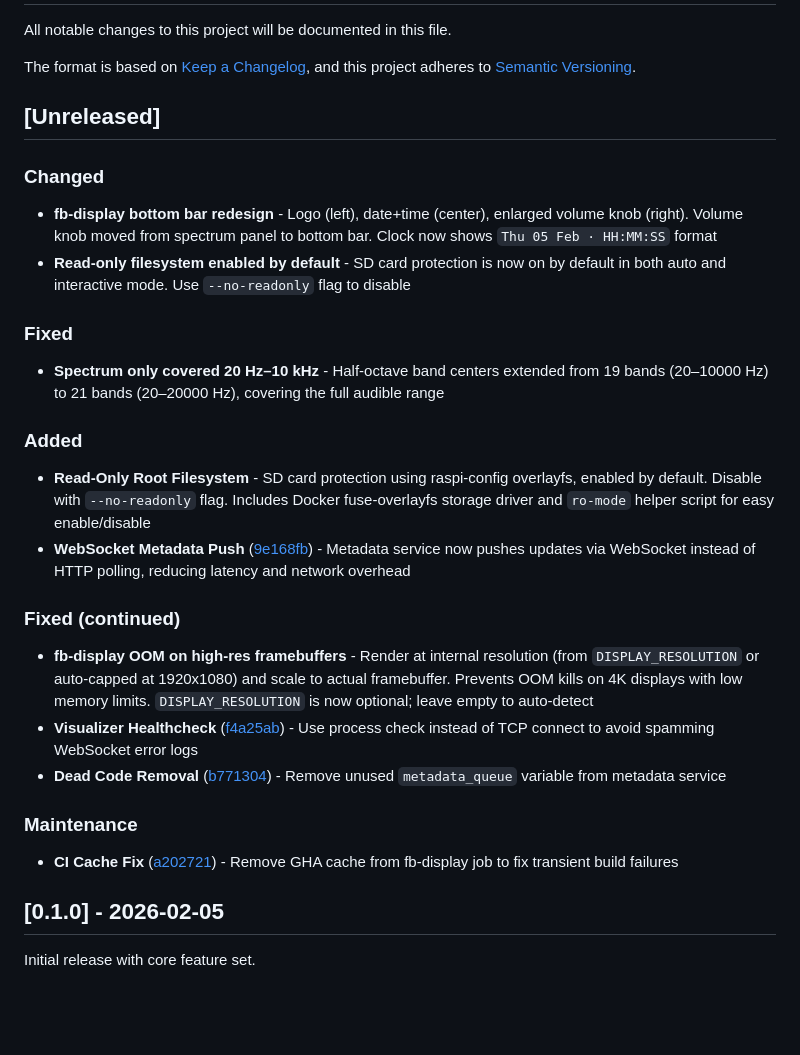
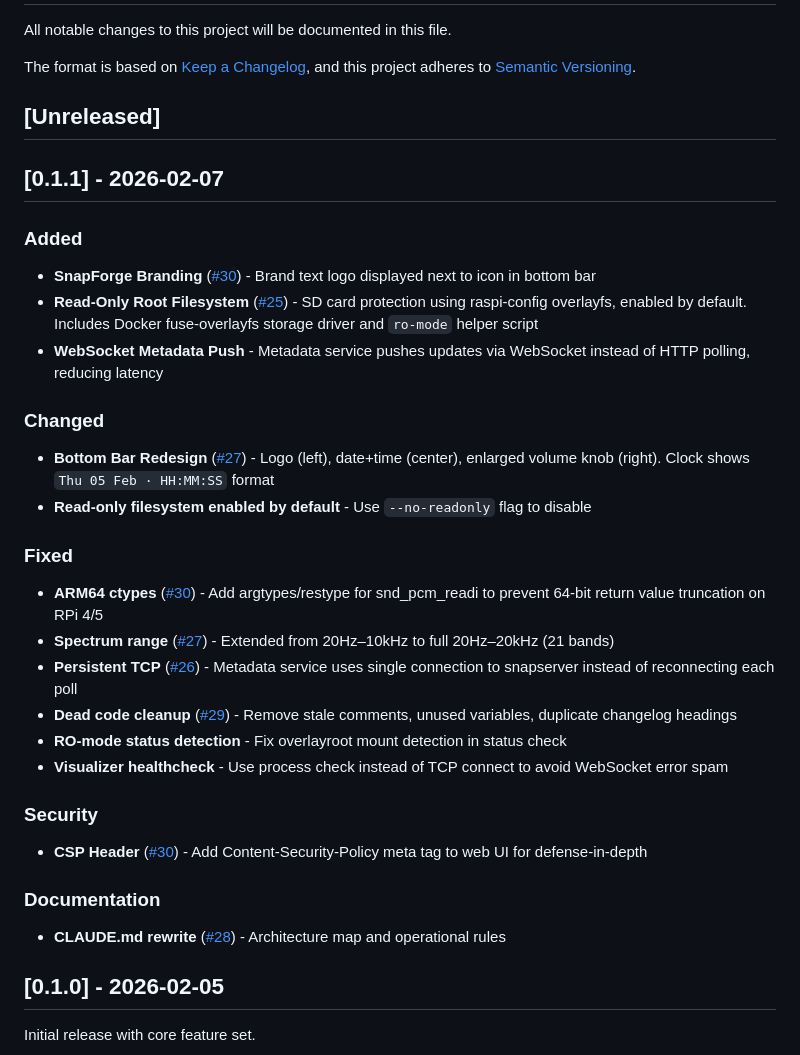
Before and after one commit to lollonet/rpi-snapclient-usb, a Markdown page: CHANGELOG.md, the part around the change. Drawn GitHub-style; blank space fills up the shorter version.

Commit message:
docs(changelog): update for v0.1.1 release
Co-Authored-By: Claude Opus 4.5 <noreply@anthropic.com>

```diff
--- a/CHANGELOG.md
+++ b/CHANGELOG.md
@@ -7,24 +7,30 @@ and this project adheres to [Semantic Versioning](https://semver.org/spec/v2.0.0
 
 ## [Unreleased]
 
+## [0.1.1] - 2026-02-07
+
+### Added
+- **SnapForge Branding** ([#30](https://github.com/lollonet/rpi-snapclient-usb/pull/30)) - Brand text logo displayed next to icon in bottom bar
+- **Read-Only Root Filesystem** ([#25](https://github.com/lollonet/rpi-snapclient-usb/pull/25)) - SD card protection using raspi-config overlayfs, enabled by default. Includes Docker fuse-overlayfs storage driver and `ro-mode` helper script
+- **WebSocket Metadata Push** - Metadata service pushes updates via WebSocket instead of HTTP polling, reducing latency
+
 ### Changed
-- **fb-display bottom bar redesign** - Logo (left), date+time (center), enlarged volume knob (right). Volume knob moved from spectrum panel to bottom bar. Clock now shows `Thu 05 Feb · HH:MM:SS` format
-- **Read-only filesystem enabled by default** - SD card protection is now on by default in both auto and interactive mode. Use `--no-readonly` flag to disable
+- **Bottom Bar Redesign** ([#27](https://github.com/lollonet/rpi-snapclient-usb/pull/27)) - Logo (left), date+time (center), enlarged volume knob (right). Clock shows `Thu 05 Feb · HH:MM:SS` format
+- **Read-only filesystem enabled by default** - Use `--no-readonly` flag to disable
 
 ### Fixed
-- **Spectrum only covered 20 Hz–10 kHz** - Half-octave band centers extended from 19 bands (20–10000 Hz) to 21 bands (20–20000 Hz), covering the full audible range
+- **ARM64 ctypes** ([#30](https://github.com/lollonet/rpi-snapclient-usb/pull/30)) - Add argtypes/restype for snd_pcm_readi to prevent 64-bit return value truncation on RPi 4/5
+- **Spectrum range** ([#27](https://github.com/lollonet/rpi-snapclient-usb/pull/27)) - Extended from 20Hz–10kHz to full 20Hz–20kHz (21 bands)
+- **Persistent TCP** ([#26](https://github.com/lollonet/rpi-snapclient-usb/pull/26)) - Metadata service uses single connection to snapserver instead of reconnecting each poll
+- **Dead code cleanup** ([#29](https://github.com/lollonet/rpi-snapclient-usb/pull/29)) - Remove stale comments, unused variables, duplicate changelog headings
+- **RO-mode status detection** - Fix overlayroot mount detection in status check
+- **Visualizer healthcheck** - Use process check instead of TCP connect to avoid WebSocket error spam
 
-### Added
-- **Read-Only Root Filesystem** - SD card protection using raspi-config overlayfs, enabled by default. Disable with `--no-readonly` flag. Includes Docker fuse-overlayfs storage driver and `ro-mode` helper script for easy enable/disable
-- **WebSocket Metadata Push** ([9e168fb](https://github.com/lollonet/rpi-snapclient-usb/commit/9e168fb)) - Metadata service now pushes updates via WebSocket instead of HTTP polling, reducing latency and network overhead
+### Security
+- **CSP Header** ([#30](https://github.com/lollonet/rpi-snapclient-usb/pull/30)) - Add Content-Security-Policy meta tag to web UI for defense-in-depth
 
-### Fixed (continued)
-- **fb-display OOM on high-res framebuffers** - Render at internal resolution (from `DISPLAY_RESOLUTION` or auto-capped at 1920x1080) and scale to actual framebuffer. Prevents OOM kills on 4K displays with low memory limits. `DISPLAY_RESOLUTION` is now optional; leave empty to auto-detect
-- **Visualizer Healthcheck** ([f4a25ab](https://github.com/lollonet/rpi-snapclient-usb/commit/f4a25ab)) - Use process check instead of TCP connect to avoid spamming WebSocket error logs
-- **Dead Code Removal** ([b771304](https://github.com/lollonet/rpi-snapclient-usb/commit/b771304)) - Remove unused `metadata_queue` variable from metadata service
-
-### Maintenance
-- **CI Cache Fix** ([a202721](https://github.com/lollonet/rpi-snapclient-usb/commit/a202721)) - Remove GHA cache from fb-display job to fix transient build failures
+### Documentation
+- **CLAUDE.md rewrite** ([#28](https://github.com/lollonet/rpi-snapclient-usb/pull/28)) - Architecture map and operational rules
 
 ## [0.1.0] - 2026-02-05
 
```
